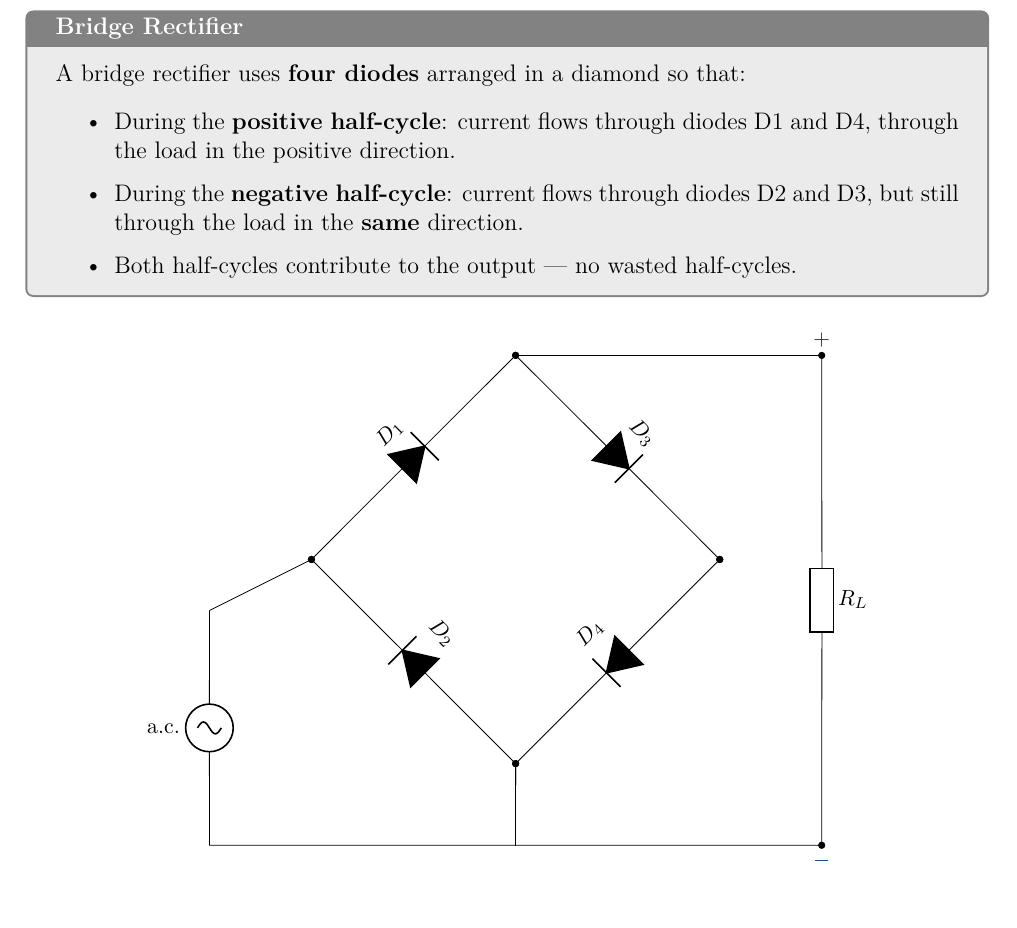
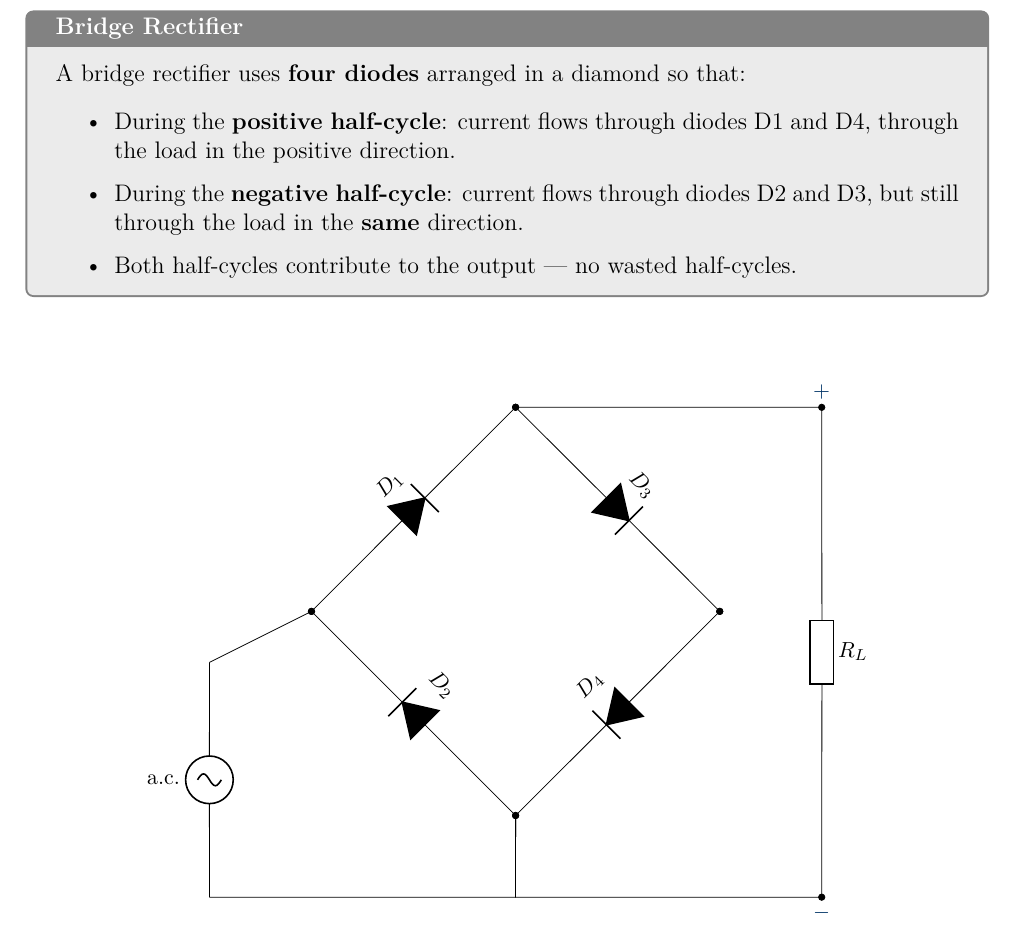
Before and after one commit to sirioq/CIE-A-level-Revision-Guide, a LaTeX thesis (topic_21/topic_21_standalone.tex, which reads topic_21/topic_21.tex): part of page 4 of 11, cut so that both start at the same text. Compiled offline with pdfLaTeX.

Commit message:
Update topic_21.tex

```diff
--- a/topic_21/topic_21.tex
+++ b/topic_21/topic_21.tex
@@ -152,7 +152,7 @@ A bridge rectifier uses \textbf{four diodes} arranged in a diamond so that:
 \end{itemize}
 \end{definitionbox}
 
-
+\vspace{1.6em}
 
 \begin{center}
 \begin{circuitikz}[european resistors, scale=1.2,
```
